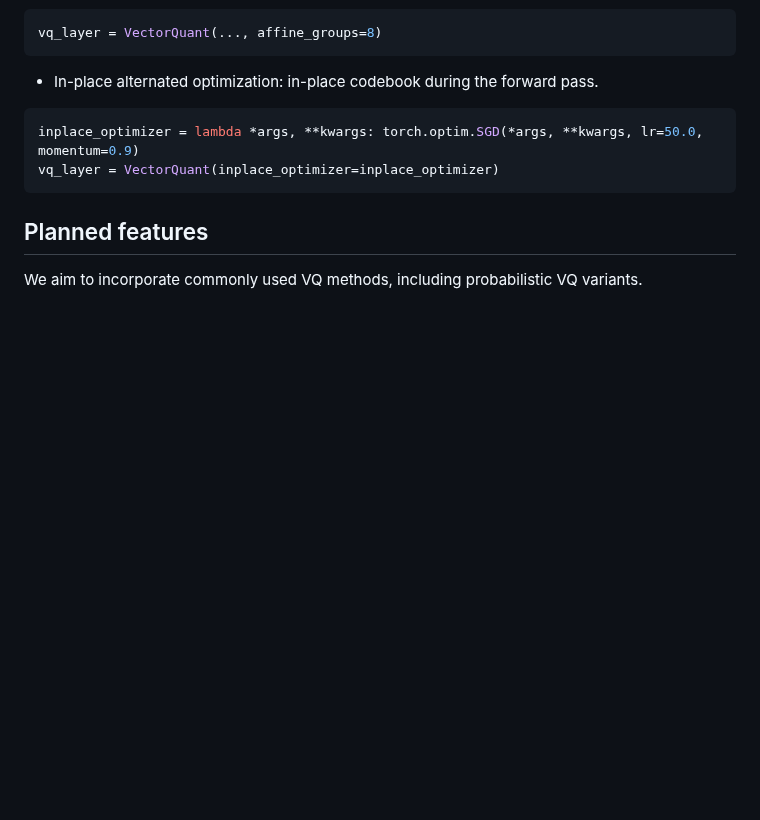
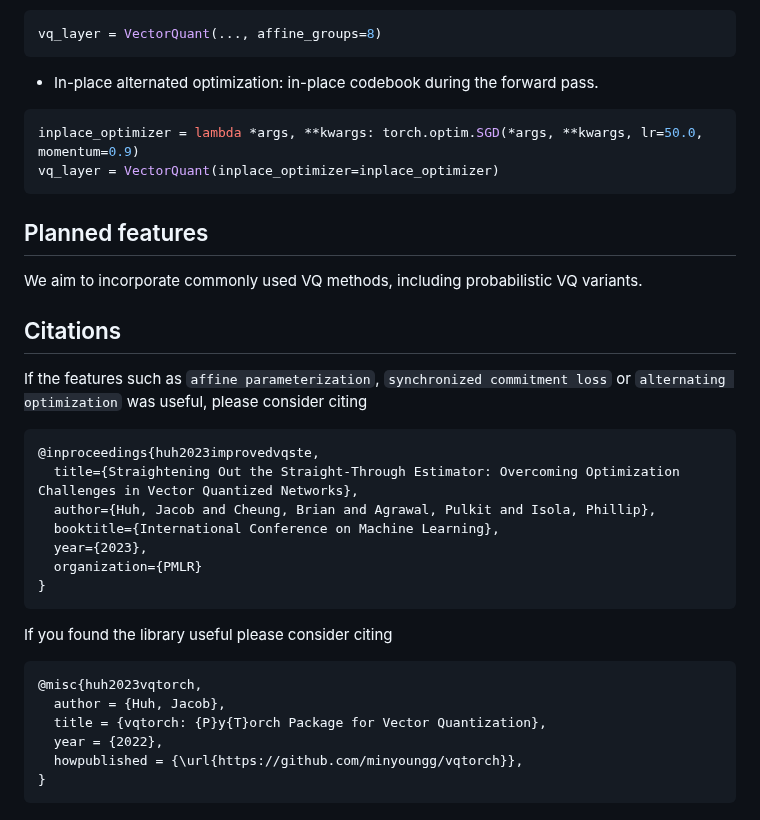
Before and after one commit to minyoungg/vqtorch, a Markdown page: README.md, the part around one of its changes. Rendered like a GitHub page; blank space fills up the shorter version.

````diff
--- a/README.md
+++ b/README.md
@@ -78,3 +78,27 @@ vq_layer = VectorQuant(inplace_optimizer=inplace_optimizer)
 
 ## Planned features
 We aim to incorporate commonly used VQ methods, including probabilistic VQ variants.
+
+
+## Citations
+If the features such as `affine parameterization`, `synchronized commitment loss` or `alternating optimization` was useful, please consider citing
+
+```bibtex
+@inproceedings{huh2023improvedvqste,
+  title={Straightening Out the Straight-Through Estimator: Overcoming Optimization Challenges in Vector Quantized Networks},
+  author={Huh, Jacob and Cheung, Brian and Agrawal, Pulkit and Isola, Phillip},
+  booktitle={International Conference on Machine Learning},
+  year={2023},
+  organization={PMLR}
+}
+```
+
+If you found the library useful please consider citing
+```bibtex
+@misc{huh2023vqtorch,
+  author = {Huh, Jacob},
+  title = {vqtorch: {P}y{T}orch Package for Vector Quantization},
+  year = {2022},
+  howpublished = {\url{https://github.com/minyoungg/vqtorch}},
+}
+```
````
Also changed, not shown: other parts of README.md (+1 -1 lines).
